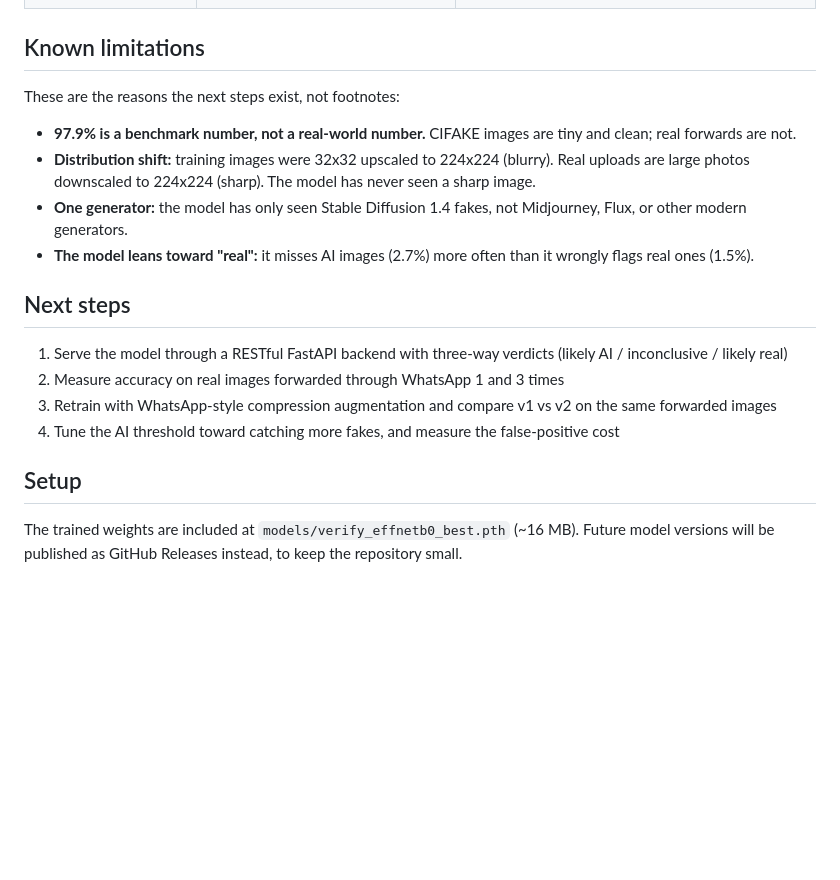
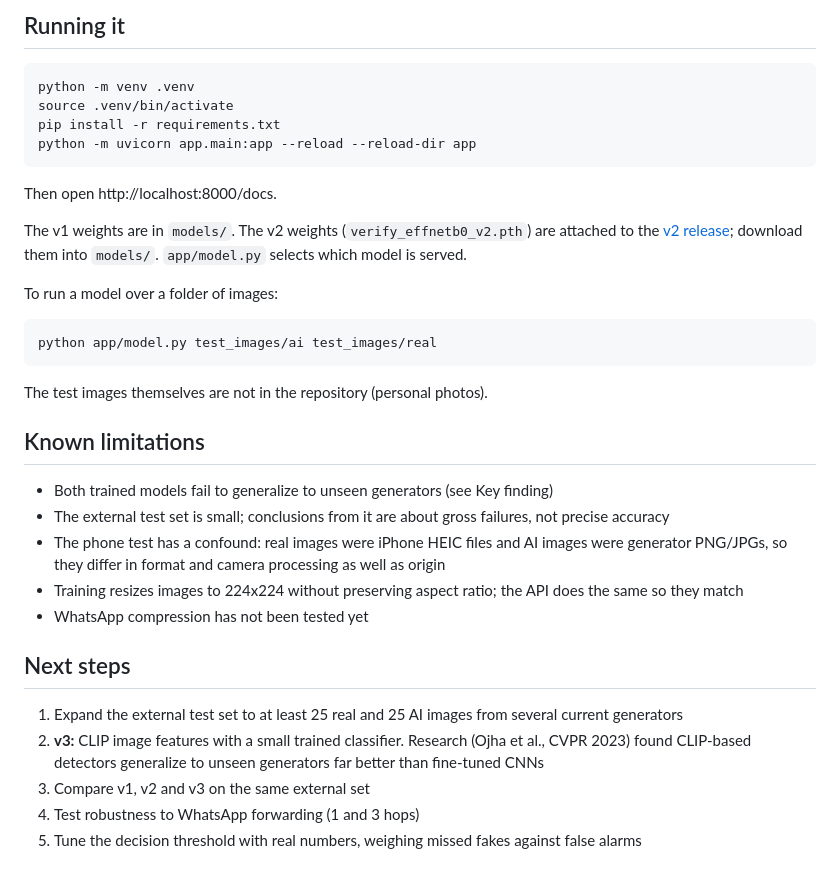
Before and after one commit to plum5522/Verify, a Markdown page: README.md, the part around one of its changes. GitHub-like rendering; blank space fills up the shorter version.

````diff
--- a/README.md
+++ b/README.md
@@ -46,20 +107,33 @@ Full numbers and training history: [`models/results.json`](models/results.json).
+## Running it
+
+```bash
+python -m venv .venv
+source .venv/bin/activate
+pip install -r requirements.txt
+python -m uvicorn app.main:app --reload --reload-dir app
+```
+Then open http://localhost:8000/docs.
+
+The v1 weights are in `models/`. The v2 weights (`verify_effnetb0_v2.pth`) are attached to the [v2 release](../../releases); download them into `models/`. `app/model.py` selects which model is served.
+
+To run a model over a folder of images:
+```bash
+python app/model.py test_images/ai test_images/real
+```
+The test images themselves are not in the repository (personal photos).
 
 ## Known limitations
 
-These are the reasons the next steps exist, not footnotes:
-
-- **97.9% is a benchmark number, not a real-world number.** CIFAKE images are tiny and clean; real forwards are not.
-- **Distribution shift:** training images were 32x32 upscaled to 224x224 (blurry). Real uploads are large photos downscaled to 224x224 (sharp). The model has never seen a sharp image.
-- **One generator:** the model has only seen Stable Diffusion 1.4 fakes, not Midjourney, Flux, or other modern generators.
-- **The model leans toward "real":** it misses AI images (2.7%) more often than it wrongly flags real ones (1.5%).
+- Both trained models fail to generalize to unseen generators (see Key finding)
+- The external test set is small; conclusions from it are about gross failures, not precise accuracy
+- The phone test has a confound: real images were iPhone HEIC files and AI images were generator PNG/JPGs, so they differ in format and camera processing as well as origin
+- Training resizes images to 224x224 without preserving aspect ratio; the API does the same so they match
+- WhatsApp compression has not been tested yet
 
 ## Next steps
 
-1. Serve the model through a RESTful FastAPI backend with three-way verdicts (likely AI / inconclusive / likely real)
-2. Measure accuracy on real images forwarded through WhatsApp 1 and 3 times
-3. Retrain with WhatsApp-style compression augmentation and compare v1 vs v2 on the same forwarded images
-4. Tune the AI threshold toward catching more fakes, and measure the false-positive cost
-
-## Setup
-
-The trained weights are included at `models/verify_effnetb0_best.pth` (~16 MB). Future model versions will be published as GitHub Releases instead, to keep the repository small.
+1. Expand the external test set to at least 25 real and 25 AI images from several current generators
+2. **v3:** CLIP image features with a small trained classifier. Research (Ojha et al., CVPR 2023) found CLIP-based detectors generalize to unseen generators far better than fine-tuned CNNs
+3. Compare v1, v2 and v3 on the same external set
+4. Test robustness to WhatsApp forwarding (1 and 3 hops)
+5. Tune the decision threshold with real numbers, weighing missed fakes against false alarms
````
Also changed, not shown: other parts of README.md (+85 -24 lines).
